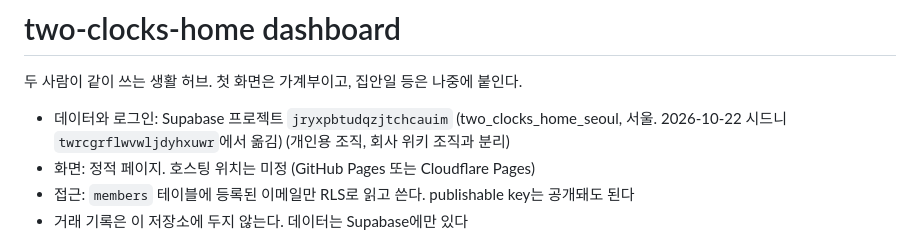
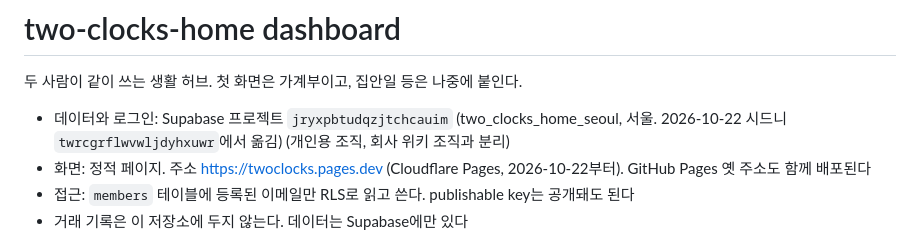
Before and after one commit to solsolee-joy/solsolee-test01, a Markdown page: household/README.md, the part around the change. GitHub-like rendering.

Commit message:
가계부 허브: 주소를 twoclocks.pages.dev로
Co-Authored-By: Claude Opus 5.5 <noreply@anthropic.com>

```diff
--- a/household/README.md
+++ b/household/README.md
@@ -3,7 +3,7 @@
 두 사람이 같이 쓰는 생활 허브. 첫 화면은 가계부이고, 집안일 등은 나중에 붙인다.
 
 - 데이터와 로그인: Supabase 프로젝트 `jryxpbtudqzjtchcauim` (two_clocks_home_seoul, 서울. 2026-10-22 시드니 `twrcgrflwvwljdyhxuwr`에서 옮김) (개인용 조직, 회사 위키 조직과 분리)
-- 화면: 정적 페이지. 호스팅 위치는 미정 (GitHub Pages 또는 Cloudflare Pages)
+- 화면: 정적 페이지. 주소 https://twoclocks.pages.dev (Cloudflare Pages, 2026-10-22부터). GitHub Pages 옛 주소도 함께 배포된다
 - 접근: `members` 테이블에 등록된 이메일만 RLS로 읽고 쓴다. publishable key는 공개돼도 된다
 - 거래 기록은 이 저장소에 두지 않는다. 데이터는 Supabase에만 있다
 
```
Also changed, not shown: household/HANDOFF.md (+10 -7 lines).
